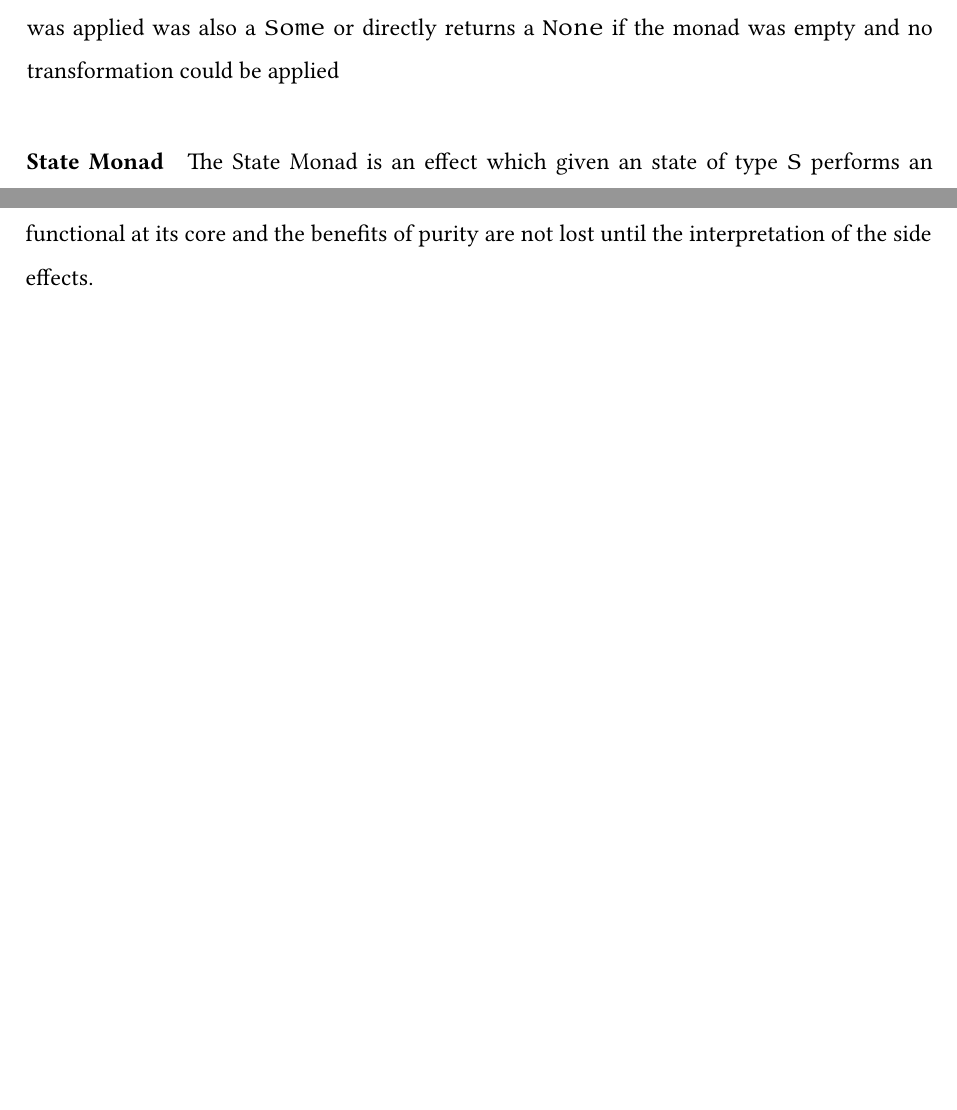
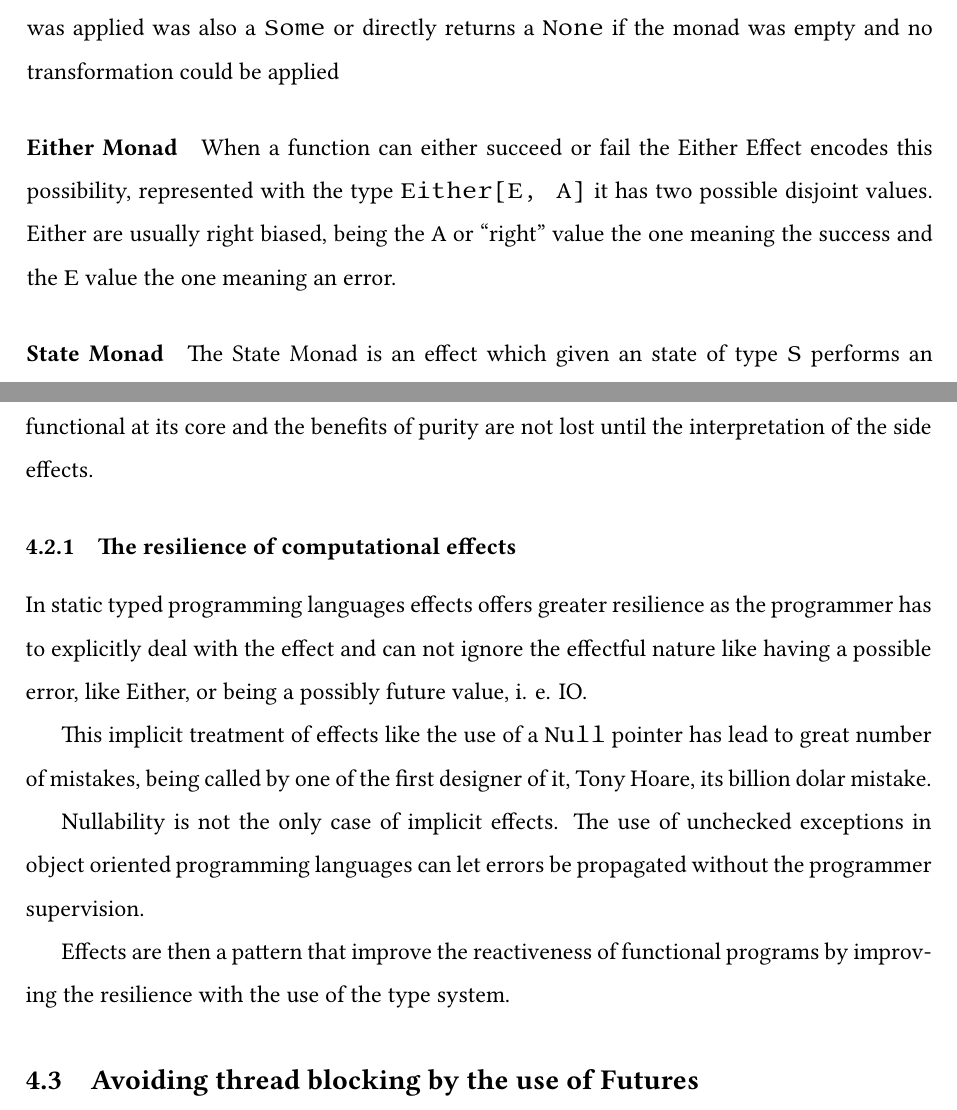
Before and after one commit to RealSolutionsUMA/Functional-and-Reactive-systems-design, a LaTeX paper (main.tex, which reads sections/patterns.tex): two parts of pages 20 and 21 of 25, joined at a grey line, cut so that both start at the same text, the shorter picture padded with empty space. Compiled offline with XeLaTeX.

Commit message:
more patterns

```diff
--- a/sections/patterns.tex
+++ b/sections/patterns.tex
@@ -48,6 +48,13 @@ The function flatMap in this case returns a transformed \texttt{Some} if the mon
 it was applied was also a \texttt{Some} or directly returns a \texttt{None} if
 the monad was empty and no transformation could be applied
 
+\paragraph{Either Monad}
+When a function can either succeed or fail the Either Effect encodes this
+possibility, represented with the type \texttt{Either[E, A]} it has two possible
+disjoint values. Either are usually right biased, being the \texttt{A} or
+``right'' value the one meaning the success and the \texttt{E} value the one
+meaning an error.
+
 \paragraph{State Monad}
 The State Monad is an effect which given an state of type \texttt{S} performs an state
 transition resulting in a value of type \texttt{A}, modeling an state machine.
@@ -75,3 +82,22 @@ computation, moment at which purity is lost.
 If side effects execution is delayed until the very end of the execution programs
 can keep functional at its core and the benefits of purity are not lost until
 the interpretation of the side effects.
+
+\subsubsection{The resilience of computational effects}
+In static typed programming languages effects offers greater resilience as the
+programmer has to explicitly deal with the effect and can not ignore the
+effectful nature like having a possible error, like Either, or being a possibly
+future value, i. e. IO.
+
+This implicit treatment of effects like the use of a \texttt{Null} pointer has
+lead to great number of mistakes, being called by one of the first designer of
+it, Tony Hoare, its billion dolar mistake.
+
+Nullability is not the only case of implicit effects. The use of unchecked
+exceptions in object oriented programming languages can let errors be propagated
+without the programmer supervision.
+
+Effects are then a pattern that improve the reactiveness of functional programs by
+improving the resilience with the use of the type system.
+
+\subsection{Avoiding thread blocking by the use of Futures}
```
Also changed, not shown: sections/patterns.tex (2 more changed lines), 1 other file.
